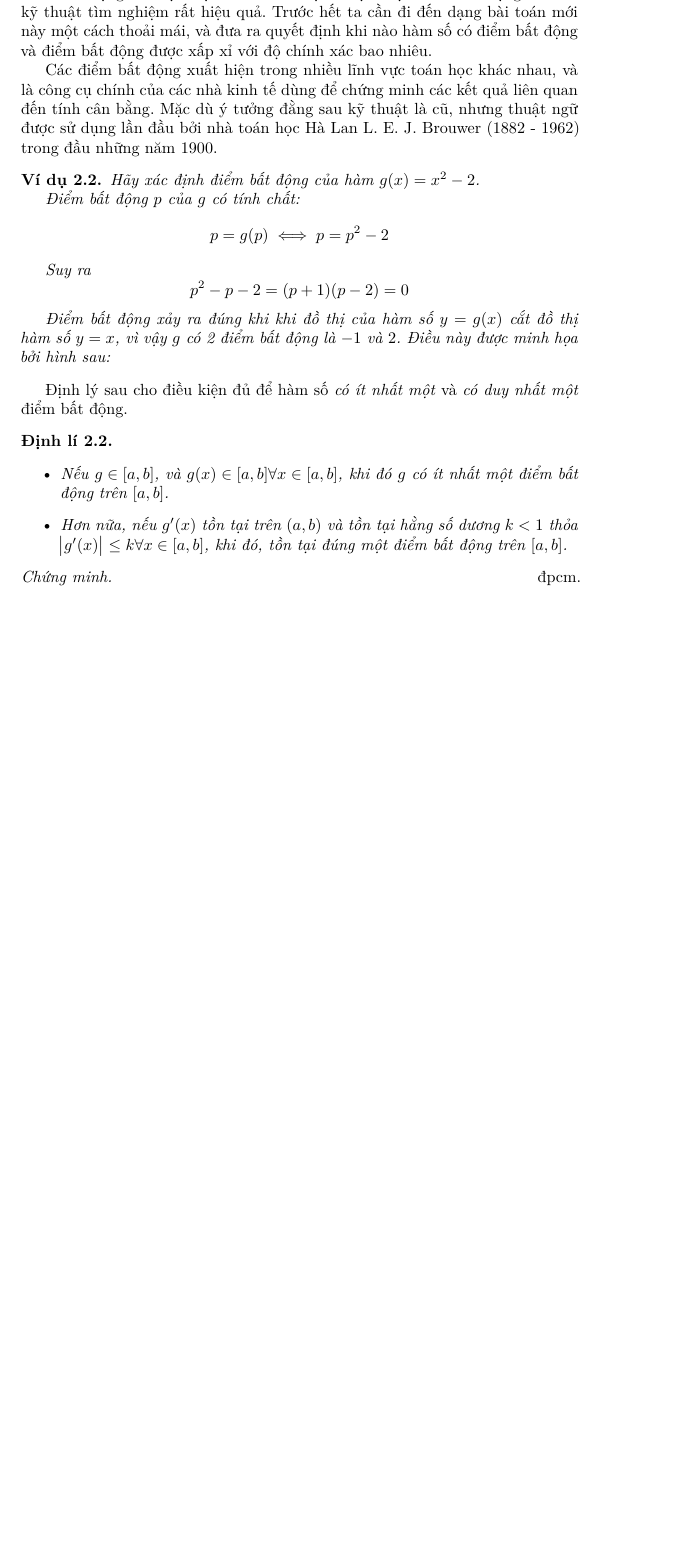
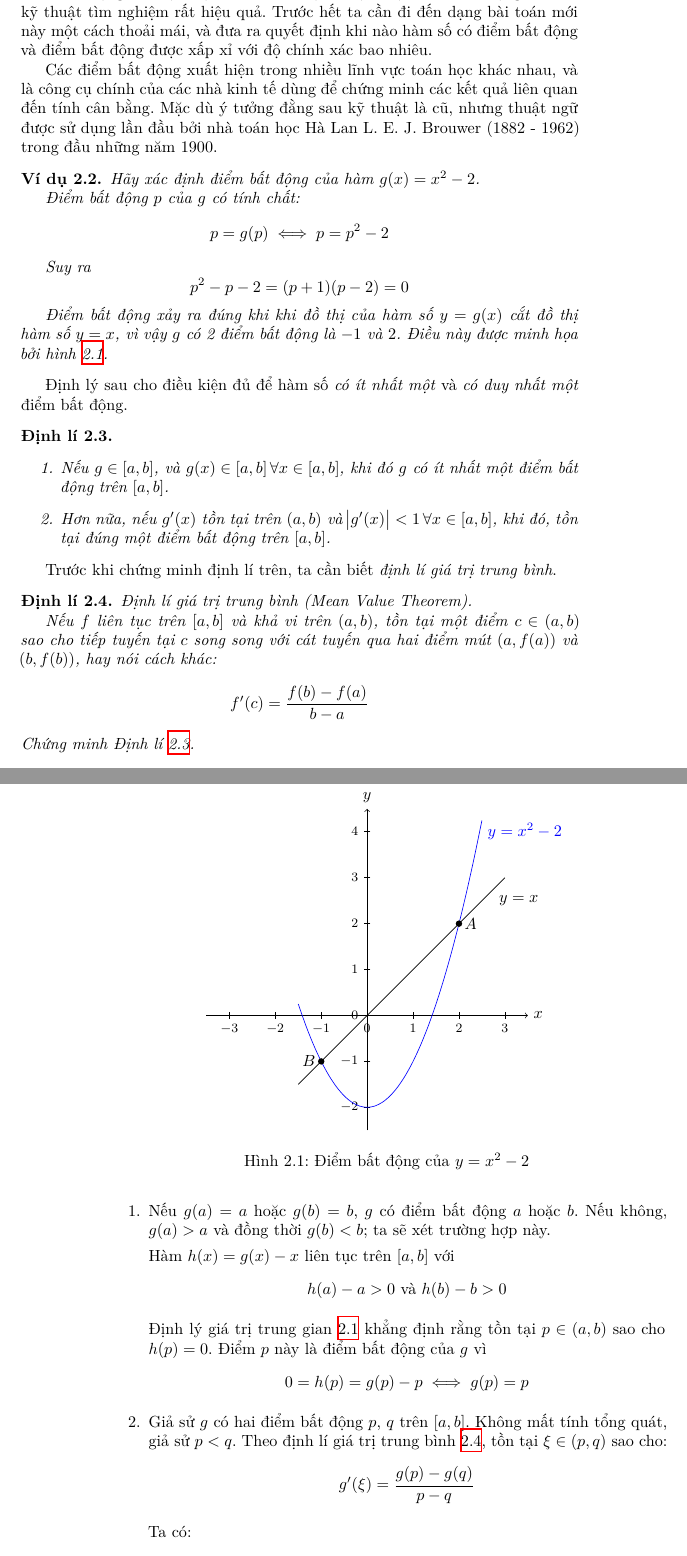
Before and after one commit to nvmnghia/nm_mat1099, a LaTeX book (lectures/tex/Lectures.tex, which reads lectures/tex/chapters/chapter 2/chapter 2.tex, lectures/tex/chapters/chapter 2/graphics/exmp_2.2_fixed_point/exmp_2.2_fixed_point.tex, lectures/tex/preamble.sty): part of page 20 of 20 before the commit and two parts of pages 22 and 23 of 23 after it, the two joined at a grey line, cut so that both start at the same text, the shorter picture padded with empty space. Compiled offline with XeLaTeX.

Commit message:
feat(section 2.3): complete text
Complete text for section 2.3. More graphics coming.

```diff
--- a/lectures/tex/chapters/chapter 2/chapter 2.tex
+++ b/lectures/tex/chapters/chapter 2/chapter 2.tex
@@ -236,25 +248,65 @@ năm 1900.
 
     % TODO: hình 2.3?
     Điểm bất động xảy ra đúng khi khi đồ thị của hàm số \(y = g(x)\) cắt đồ thị
-hàm số \(y = x\), vì vậy \(g\) có 2 điểm bất động là \(-1\) và \(2\). Điều này
-được minh họa bởi hình sau:
+    hàm số \(y = x\), vì vậy \(g\) có 2 điểm bất động là \(-1\) và \(2\). Điều
+    này được minh họa bởi hình~\ref{fig:exmp_2.2_fixed_point}.
+
+    \begin{figure}[!h]
+        \centering
+        \subfile{graphics/exmp_2.2_fixed_point/exmp_2.2_fixed_point.tex}
+        \caption{Điểm bất động của \(y = x^2 - 2\)}
+        \label{fig:exmp_2.2_fixed_point}
+    \end{figure}
 \end{exmp}
 
 Định lý sau cho điều kiện đủ để hàm số \emph{có ít nhất một} và \emph{có duy
 nhất một} điểm bất động.
 
-\begin{theorem}
+\begin{theorem}\label{thm:1}
 \phantom\\
-\begin{itemize}
-    \item Nếu \(g \in \interval{a}{b}\), và \(g(x) \in \interval{a}{b} \forall x
-        \in \interval{a}{b}\), khi đó \(g\) có ít nhất một điểm bất động trên
-        \(\interval{a}{b}\).
-    \item Hơn nữa, nếu \(g'(x)\) tồn tại trên \(\interval[open]{a}{b}\) và tồn
-        tại hằng số dương \(k < 1\) thỏa \(\abs{g'(x)} \leq k \forall x \in
-        \interval{a}{b}\), khi đó, tồn tại đúng một điểm bất động trên
-        \(\interval{a}{b}\).
-\end{itemize}
+\begin{enumerate}
+    \item Nếu \(g \in \interval{a}{b}\), và \(g(x) \in \interval{a}{b} \,
+        \forall x \in \interval{a}{b}\), khi đó \(g\) có ít nhất một điểm bất
+        động trên \(\interval{a}{b}\).
+    \item Hơn nữa, nếu \(g'(x)\) tồn tại trên \(\interval[open]{a}{b}\) và
+        \(\abs{g'(x)} < 1 \, \forall x \in \interval{a}{b}\), khi đó, tồn tại
+        đúng một điểm bất động trên \(\interval{a}{b}\).
+\end{enumerate}
 \end{theorem}
 
-\begin{proof}
+Trước khi chứng minh định lí trên, ta cần biết \emph{định lí giá trị trung
+bình}.
 
+\begin{theorem}\label{thm:mean_value_theorem}
+    Định lí giá trị trung bình (Mean Value Theorem).
+
+    Nếu \(f\) liên tục trên \(\interval{a}{b}\) và khả vi trên
+    \(\interval[open]{a}{b}\), tồn tại một điểm \(c \in \interval[open]{a}{b}\)
+    sao cho tiếp tuyến tại \(c\) song song với cát tuyến qua hai điểm mút \((a,
+    f(a))\) và \((b, f(b))\), hay nói cách khác:
+    \[f'(c) = \frac{f(b) - f(a)}{b - a}\]
+\end{theorem}
+
+\begin{proof}[Chứng minh Định lí~\ref{thm:1}]
+\phantom\\
+\begin{enumerate}
+    \item Nếu \(g(a) = a\) hoặc \(g(b) = b\), \(g\) có điểm bất động \(a\) hoặc
+        \(b\). Nếu không, \(g(a) > a\) và đồng thời \(g(b) < b\); ta sẽ xét
+        trường hợp này.
+
+        Hàm \(h(x) = g(x) - x\) liên tục trên \(\interval{a}{b}\) với
+        \[h(a) - a > 0 \text{ và } h(b) - b > 0\]
+
+        Định lý giá trị trung gian~\ref{thm:intermediate_value_theorem} khẳng
+        định rằng tồn tại \(p \in \interval[open]{a}{b}\) sao cho \(h(p) = 0\).
+        Điểm \(p\) này là điểm bất động của \(g\) vì
+        \[0 = h(p) = g(p) - p \iff g(p) = p\]
+
+    \item Giả sử \(g\) có hai điểm bất động \(p\), \(q\) trên
+        \(\interval{a}{b}\). Không mất tính tổng quát, giả sử \(p < q\). Theo
+        định lí giá trị trung bình~\ref{thm:mean_value_theorem}, tồn tại \(\xi
+        \in \interval[open]{p}{q}\) sao cho:
+        \[g'(\xi) = \frac{g(p) - g(q)}{p - q}\]
+
+        Ta có:
+        \[\abs{p - q} = \abs{g(p) - g(q)} = \abs{g'(\xi)} \abs{p - q} < \abs{p - q} \text{ (vô lí)}\]
--- /dev/null
+++ b/lectures/tex/chapters/chapter 2/graphics/exmp_2.2_fixed_point/exmp_2.2_fixed_point.tex
@@ -0,0 +1,25 @@
+\documentclass[../../../../Lectures.tex]{subfiles}
+
+
+\begin{document}
+
+\begin{tikzpicture}
+    % TODO: LEARN TikZ
+    % Currently the code is a copypasta from https://huynhphusi.com/tikz-hinh-phang-gioi-han-boi-3-do-thi/
+    \draw[->] (-3.5, 0) -- (3.5, 0) node[right] {$x$};
+    \foreach \x in {-3,...,3} \draw[shift={(\x,0)},color=black] (0pt,2pt) -- (0pt,-2pt) node[below] {\footnotesize $\x$};
+
+    \draw[->] (0, -2.5) -- (0, 4.5) node[above] {$y$};
+    \foreach \y in {-2,...,4} \draw[shift={(0,\y)},color=black] (2pt,0pt) -- (-2pt,0pt) node[left] {\footnotesize $\y$};
+
+    \draw[domain=-1.5:2.5, smooth, variable=\x, blue] plot ({\x}, {\x * \x - 2});
+    \node[right, color=blue] at (2.5, 4){\(y = x^2 - 2\)};
+
+    \draw[domain=-1.5:3, smooth, variable=\x, black] plot ({\x}, {\x});
+    \node[right, color=black] at (2.75, 2.5){\(y = x\)};
+
+    \fill (2, 2) circle (2pt) node[right]{\(A\)};
+    \fill (-1, -1) circle (2pt) node[left]{\(B\)};
+\end{tikzpicture}
+
+\end{document}
--- a/lectures/tex/preamble.sty
+++ b/lectures/tex/preamble.sty
@@ -35,6 +35,8 @@
 \renewcommand{\proofname}{Chứng minh}
 \renewcommand{\qedsymbol}{đpcm.}
 
+\usepackage{tikz}
+
 \usepackage[figure, table]{totalcount}
 
 \usepackage[useregional]{datetime2}
```
Also changed, not shown: lectures/tex/Lectures.pdf, lectures/tex/chapters/chapter 2/chapter 2.pdf, lectures/tex/chapters/chapter 2/graphics/exmp_2.2_fixed_point/exmp_2.2_fixed_point.pdf (added), lectures/tex/chapters/chapter 2/graphics/exmp_2.2_fixed_point/exmp_2.2_fixed_point.pgf (added), lectures/tex/chapters/chapter 2/chapter 2.tex (25 more changed lines), lectures/tex/preamble.sty (1 more changed lines).
